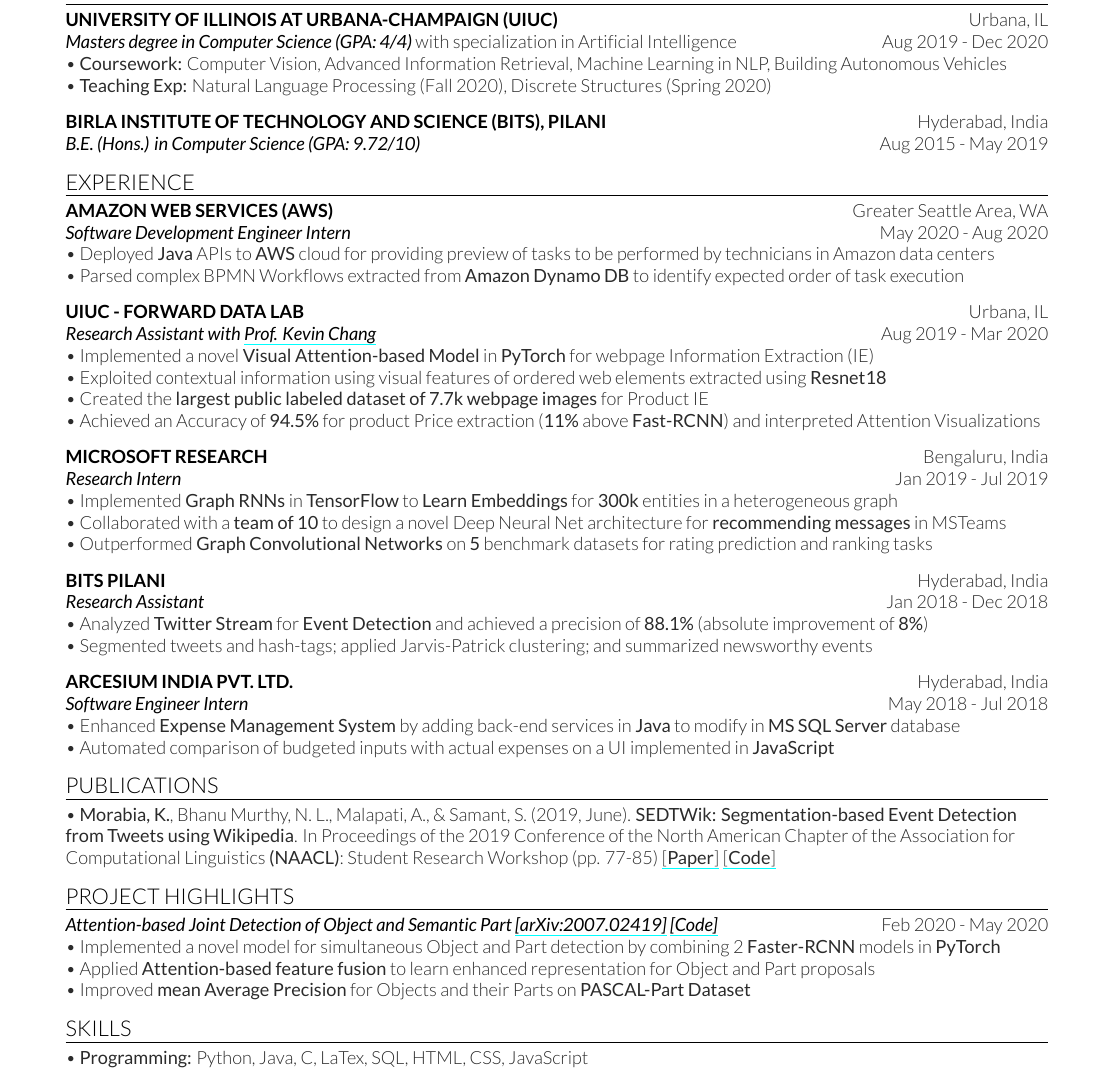
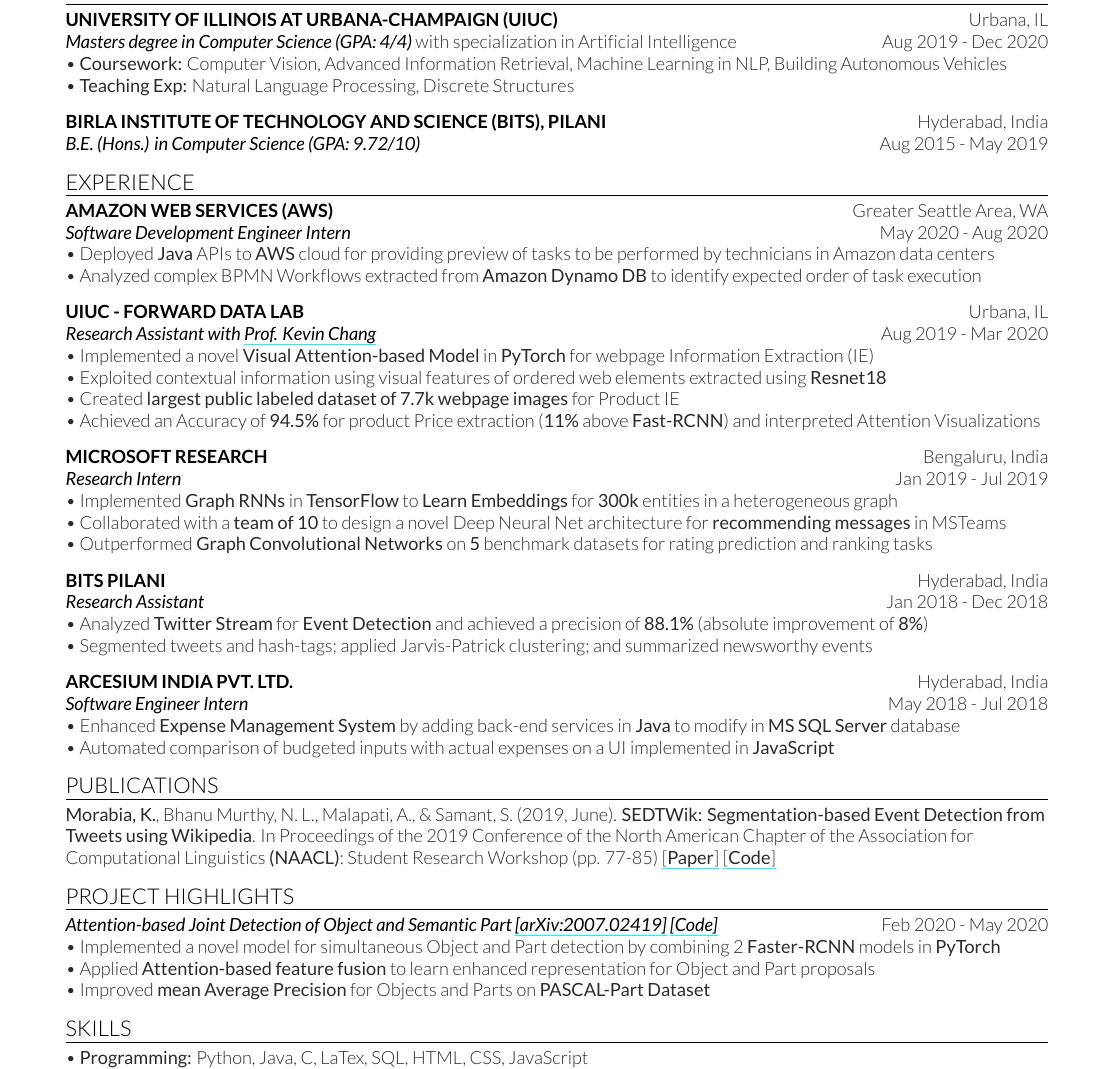
Before and after one commit to kevalmorabia97/Latex-Resume-Keval-Morabia, a LaTeX CV (Keval Resume.tex): part of the page, cut so that both start at the same text. Compiled offline with XeLaTeX.

Commit message:
Update Keval Resume.tex

```diff
--- a/Keval Resume.tex
+++ b/Keval Resume.tex
@@ -37,7 +37,7 @@
 \subsection{University of Illinois at Urbana-Champaign (UIUC) \hfill \normalfont U\lowercase{rbana}, IL}
 \position{Masters degree in Computer Science (GPA: 4/4) \normalfont with specialization in Artificial Intelligence}{Aug 2019 - Dec 2020}
 \textbullet{} \textbf{Coursework:} Computer Vision, Advanced Information Retrieval, Machine Learning in NLP, Building Autonomous Vehicles \\
-\textbullet{} \textbf{Teaching Exp:} Natural Language Processing (Fall 2020), Discrete Structures (Spring 2020)
+\textbullet{} \textbf{Teaching Exp:} Natural Language Processing, Discrete Structures
 \sectionsep
 
 \subsection{Birla Institute of Technology and Science (BITS), Pilani \hfill \normalfont H\lowercase{yderabad}, I\lowercase{ndia}}
@@ -56,7 +56,7 @@
 \subsection{Amazon Web Services (AWS) \hfill \normalfont G\lowercase{reater} S\lowercase{eattle} A\lowercase{rea}, WA}
 \position{Software Development Engineer Intern}{May 2020 - Aug 2020}
 \textbullet{} Deployed \textbf{Java} APIs to \textbf{AWS} cloud for providing preview of tasks to be performed by technicians in Amazon data centers \\
-\textbullet{} Parsed complex BPMN Workflows extracted from \textbf{Amazon Dynamo DB} to identify expected order of task execution \\
+\textbullet{} Analyzed complex BPMN Workflows extracted from \textbf{Amazon Dynamo DB} to identify expected order of task execution \\
 % \textbullet{} Tested code with Unit, Integration and Load testing using \textbf{JUnit}, \textbf{Mockito}, and \textbf{TestNG}
 \sectionsep
 
@@ -64,7 +64,7 @@
 \position{Research Assistant with \href{http://www.forwarddatalab.org/kevinccchang}{\textbf{Prof. Kevin Chang}}}{Aug 2019 - Mar 2020}
 \textbullet{} Implemented a novel \textbf{Visual Attention-based Model} in \textbf{PyTorch} for webpage Information Extraction (IE) \\
 \textbullet{} Exploited contextual information using visual features of ordered web elements extracted using \textbf{Resnet18} \\
-\textbullet{} Created the \textbf{largest public labeled dataset of 7.7k webpage images} for Product IE \\
+\textbullet{} Created \textbf{largest public labeled dataset of 7.7k webpage images} for Product IE \\
 \textbullet{} Achieved an Accuracy of \textbf{94.5\%} for product Price extraction (\textbf{11\%} above \textbf{Fast-RCNN}) and interpreted Attention Visualizations
 \sectionsep
 
@@ -103,7 +103,7 @@
 \hrulefill
 \postsectionsep
 
-\textbullet{} \textbf{Morabia, K.}, Bhanu Murthy, N. L., Malapati, A., \& Samant, S. (2019, June). \textbf{SEDTWik: Segmentation-based Event Detection from Tweets using Wikipedia}. In Proceedings of the 2019 Conference of the North American Chapter of the Association for Computational Linguistics \textbf{(NAACL)}: Student Research Workshop (pp. 77-85) \href{https://www.aclweb.org/anthology/N19-3011/}{[\textbf{Paper}]} \href{https://github.com/kevalmorabia97/SEDTWik-Event-Detection-from-Tweets}{[\textbf{Code}]}
+\textbf{Morabia, K.}, Bhanu Murthy, N. L., Malapati, A., \& Samant, S. (2019, June). \textbf{SEDTWik: Segmentation-based Event Detection from Tweets using Wikipedia}. In Proceedings of the 2019 Conference of the North American Chapter of the Association for Computational Linguistics \textbf{(NAACL)}: Student Research Workshop (pp. 77-85) \href{https://www.aclweb.org/anthology/N19-3011/}{[\textbf{Paper}]} \href{https://github.com/kevalmorabia97/SEDTWik-Event-Detection-from-Tweets}{[\textbf{Code}]}
 \sectionsep
 
 %%%%%%%%%%%%%%%%%%%%%%%%%%%%%%%%%%%%%%
@@ -123,7 +123,7 @@
 \position{Attention-based Joint Detection of Object and Semantic Part \href{https://arxiv.org/abs/2007.02419}{[\textbf{arXiv:2007.02419}]}  \href{https://github.com/kevalmorabia97/Object-and-Semantic-Part-Detection-pyTorch}{[\textbf{Code}]}}{Feb 2020 - May 2020}
 \textbullet{} Implemented a novel model for simultaneous Object and Part detection by combining 2 \textbf{Faster-RCNN} models in \textbf{PyTorch} \\
 \textbullet{} Applied \textbf{Attention-based feature fusion} to learn enhanced representation for Object and Part proposals \\
-\textbullet{} Improved \textbf{mean Average Precision} for Objects and their Parts on \textbf{PASCAL-Part Dataset}
+\textbullet{} Improved \textbf{mean Average Precision} for Objects and Parts on \textbf{PASCAL-Part Dataset}
 \sectionsep
 
 %%%%%%%%%%%%%%%%%%%%%%%%%%%%%%%%%%%%%%
```
